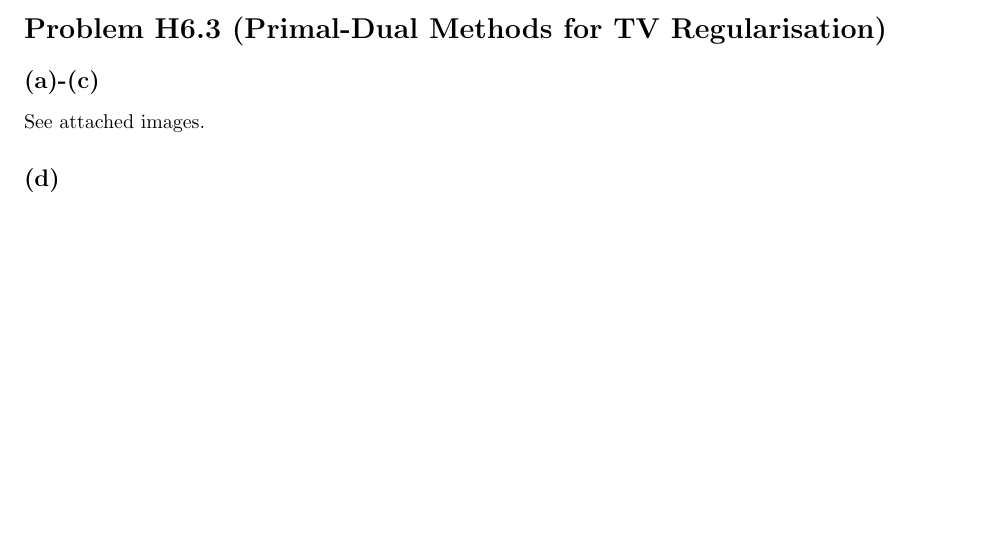
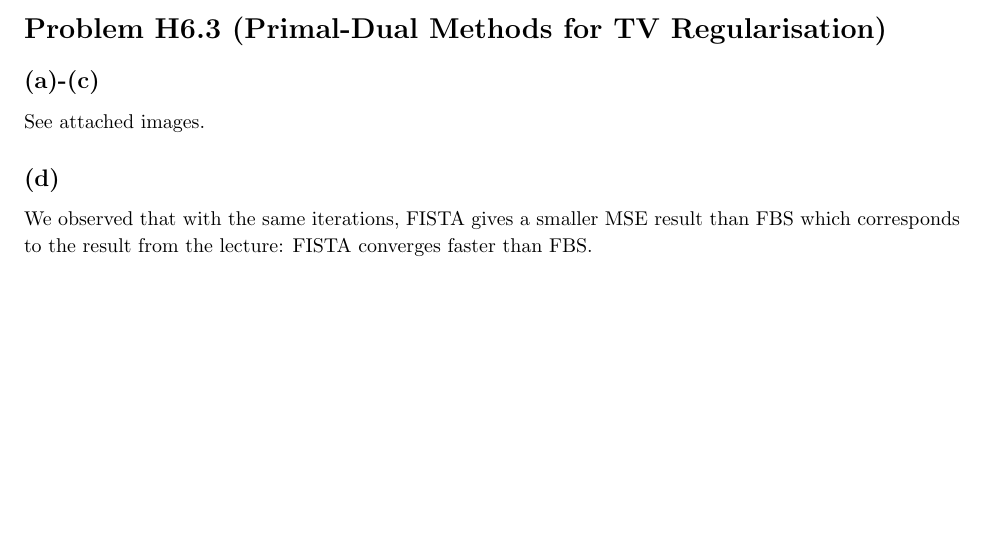
Before and after one commit to CamiloMartinezM/Assignments-DIC, a LaTeX problem sheet (Assignment06/sol/Ex06-sol.tex): part of page 5 of 5, cut so that both start at the same text. Compiled offline with pdfLaTeX.

Commit message:
Done H6.3d

```diff
--- a/Assignment06/sol/Ex06-sol.tex
+++ b/Assignment06/sol/Ex06-sol.tex
@@ -342,7 +342,8 @@
 See attached images.
 
 \subsection*{(d)}
-
+We observed that with the same iterations, FISTA gives a smaller MSE result than FBS
+which corresponds to the result from the lecture: FISTA converges faster than FBS.
 \end{homeworkProblem}
 
 \end{document}
```
Also changed, not shown: Assignment06/sol/Ex06-sol.tex (2 more changed lines).
